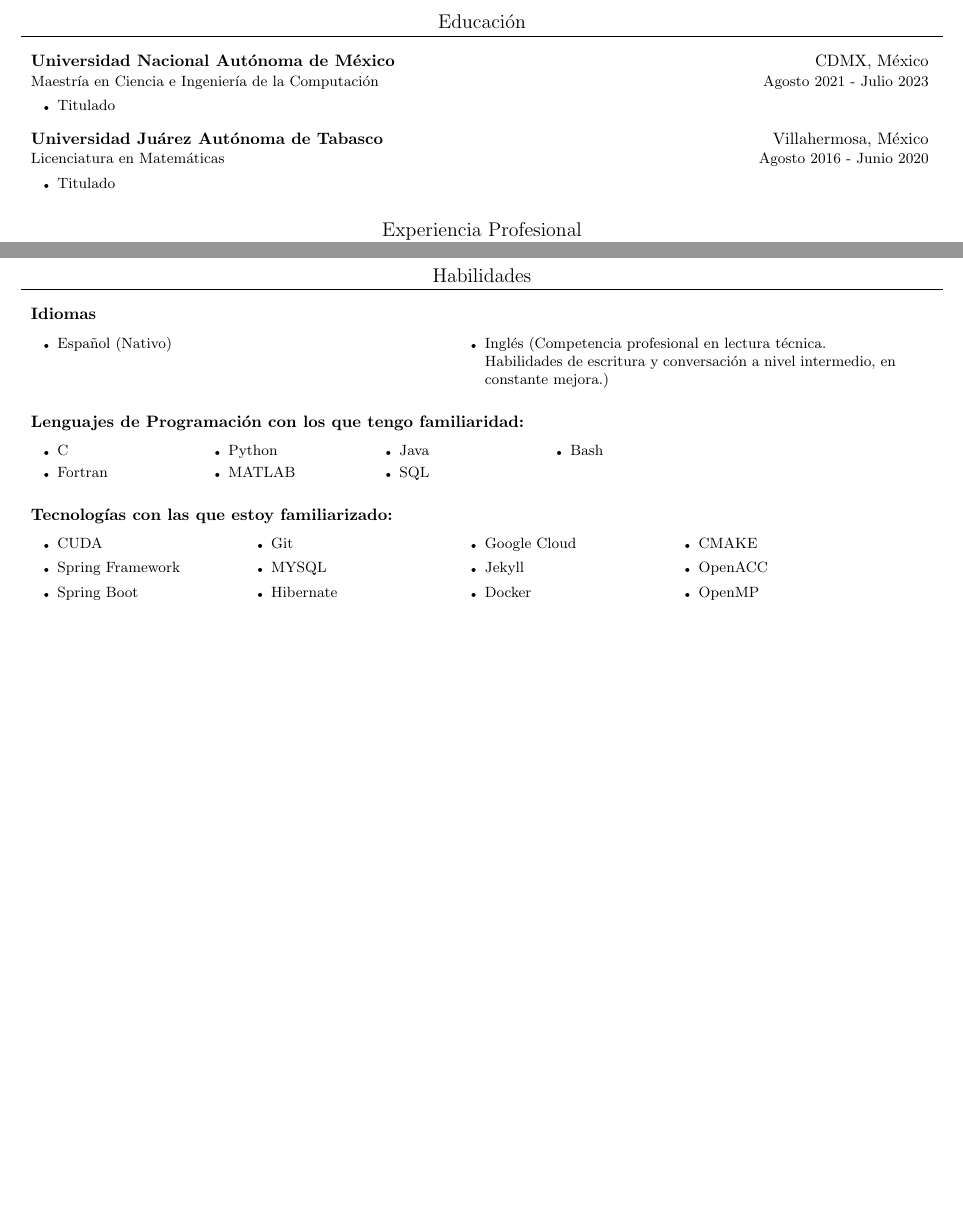
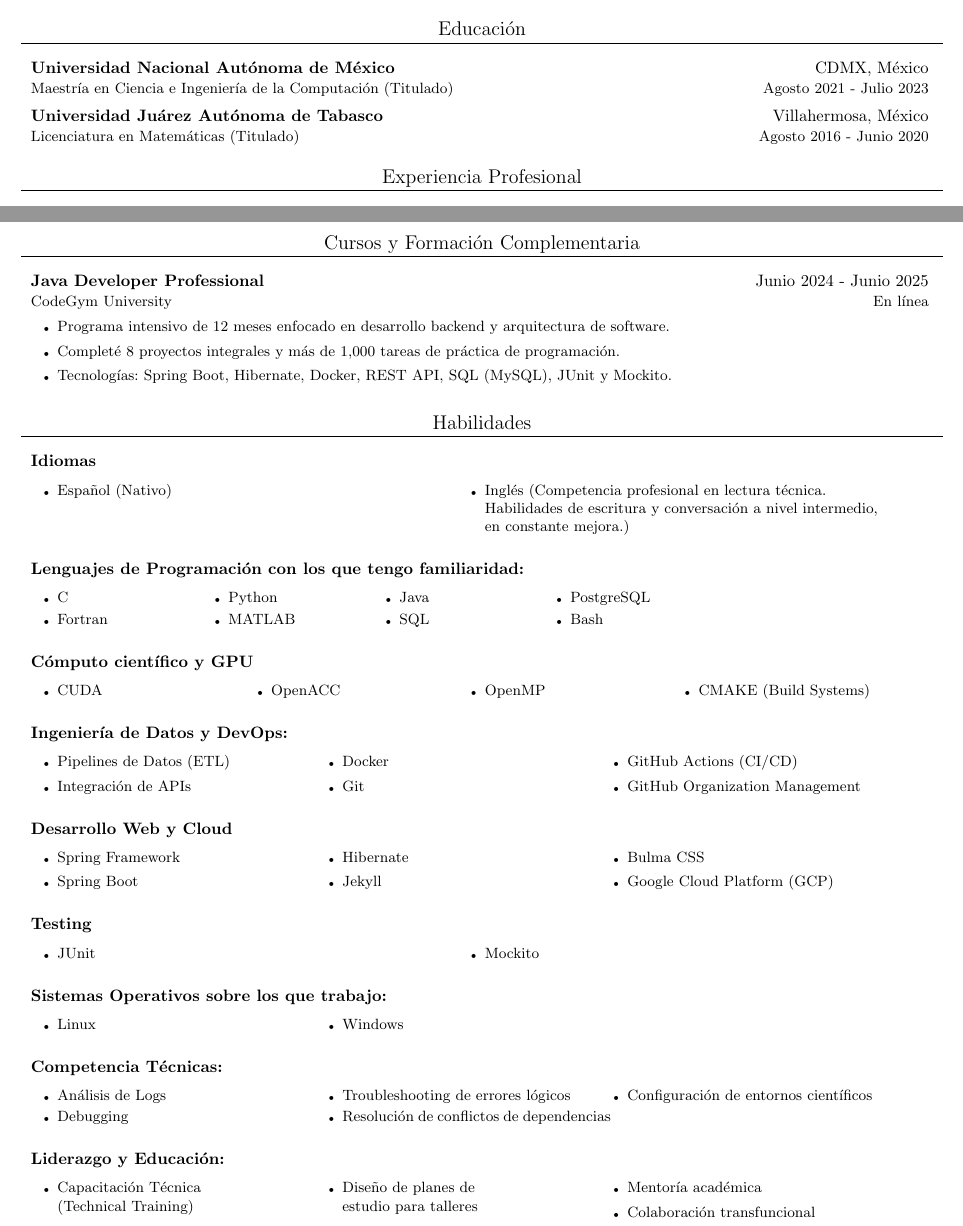
Before and after one commit to edwin-epr/curriculum-vitae-personal, a LaTeX CV (es/edwin-cv.tex): two parts of pages 1 and 2 of 2, joined at a grey line, cut so that both start at the same text, the shorter picture padded with empty space. Compiled offline with pdfLaTeX.

Commit message:
chore: CV mejorado para ajustarse a la formula de google

```diff
--- a/es/edwin-cv.tex
+++ b/es/edwin-cv.tex
@@ -64,14 +64,8 @@
 
 \section{Educación}
 \CVListStart
-\CVSubHeading{Universidad Nacional Autónoma de México}{CDMX, México}{Maestría en Ciencia e Ingeniería de la Computación}{Agosto 2021 - Julio 2023}
-\CVItemizeStart
-\CVitem{Titulado}
-\CVItemizeEnd
-\CVSubHeading{Universidad Juárez Autónoma de Tabasco}{Villahermosa, México}{Licenciatura en Matemáticas}{Agosto 2016 - Junio 2020}
-\CVItemizeStart
-\CVitem{Titulado}
-\CVItemizeEnd
+\CVSubHeading{Universidad Nacional Autónoma de México}{CDMX, México}{Maestría en Ciencia e Ingeniería de la Computación (Titulado)}{Agosto 2021 - Julio 2023}
+\CVSubHeading{Universidad Juárez Autónoma de Tabasco}{Villahermosa, México}{Licenciatura en Matemáticas (Titulado)}{Agosto 2016 - Junio 2020}
 \CVListEnd
 % \section{Proyectos}
 % \CVListStart
@@ -119,6 +113,15 @@
 \CVListEnd
 
 \newpage
+\section{Cursos y Formación Complementaria}
+\CVListStart
+\CVSubHeading{Java Developer Professional}{Junio 2024 - Junio 2025}{CodeGym University}{En línea}
+\CVItemizeStart
+\CVitem{Programa intensivo de 12 meses enfocado en desarrollo backend y arquitectura de software.}
+\CVitem{Completé 8 proyectos integrales y más de 1,000 tareas de práctica de programación.}
+\CVitem{Tecnologías: Spring Boot, Hibernate, Docker, REST API, SQL (MySQL), JUnit y Mockito.}
+\CVItemizeEnd
+\CVListEnd
 \section{Habilidades}
 \CVListStart
 \CVSubHeading{Idiomas}{}{}{}
@@ -127,7 +130,7 @@
 \begin{multicols}{2}
 	\CVitem{Español (Nativo)}
 	\\
-	\CVitem{Inglés (Competencia profesional en lectura técnica. \\ Habilidades de escritura y conversación a nivel intermedio, en constante mejora.)}
+	\CVitem{Inglés (Competencia profesional en lectura técnica. \\ Habilidades de escritura y conversación a nivel intermedio, \\ en constante mejora.)}
 \end{multicols}
 \CVItemizeEnd
 \CVSubHeading{Lenguajes de Programación con los que tengo familiaridad:}{}{}{}
@@ -140,46 +143,88 @@
 	\CVitem{MATLAB}
 	\CVitem{Java}
 	\CVitem{SQL}
+	\CVitem{PostgreSQL}
 	\CVitem{Bash}
 \end{multicols}
 \CVItemizeEnd
 %
-\CVSubHeading{Tecnologías con las que estoy familiarizado:}{}{}{}
+\CVSubHeading{Cómputo científico y GPU}{}{}{}
 \vspace{-15pt}
 \CVItemizeStart
 \begin{multicols}{4}
 	\CVitem{CUDA}
+	\CVitem{OpenACC}
+	\CVitem{OpenMP}
+	\CVitem{CMAKE (Build Systems)}
+\end{multicols}
+\CVItemizeEnd
+%
+\CVSubHeading{Ingeniería de Datos y DevOps:}{}{}{}
+\vspace{-15pt}
+\CVItemizeStart
+\begin{multicols}{3}
+	\CVitem{Pipelines de Datos (ETL)}
+	\CVitem{Integración de APIs}
+	\CVitem{Docker}
+	\CVitem{Git}
+	\CVitem{GitHub Actions (CI/CD)}
+	\CVitem{GitHub Organization Management}
+\end{multicols}
+\CVItemizeEnd
+%
+\CVSubHeading{Desarrollo Web y Cloud}{}{}{}
+\vspace{-15pt}
+\CVItemizeStart
+\begin{multicols}{3}
 	\CVitem{Spring Framework}
 	\CVitem{Spring Boot}
-	\CVitem{Git}
-	\CVitem{MYSQL}
 	\CVitem{Hibernate}
-	\CVitem{Google Cloud}
 	\CVitem{Jekyll}
-	\CVitem{Docker}
-	\CVitem{CMAKE}
-	\CVitem{OpenACC}
-	\CVitem{OpenMP}
+	\CVitem{Bulma CSS}
+	\CVitem{Google Cloud Platform (GCP)}
 \end{multicols}
 \CVItemizeEnd
-%\CVSubHeading{Procesadores de Texto y Lenguajes de Marcado}{}{}{}
-%\vspace{-15pt}
-%\CVItemizeStart
-%\begin{multicols}{3}
-%	\CVitem{Microsoft Office Suite}
-%	\CVitem{Latex}
-%	\CVitem{Markdown}
-%\end{multicols}
-%\CVItemizeEnd
+\CVSubHeading{Testing}{}{}{}
+\vspace{-15pt}
+\CVItemizeStart
+\begin{multicols}{2}
+	\CVitem{JUnit}
+	\CVitem{Mockito}
+\end{multicols}
+\CVItemizeEnd
 %
-%\CVSubHeading{Sistemas Operativos sobre los que trabajo:}{}{}{}
-%\vspace{-15pt}
-%\CVItemizeStart
-%\begin{multicols}{3}
-%	\CVitem{Linux}
-%	\CVitem{Windows}
-%\end{multicols}
-%\CVItemizeEnd
+\CVSubHeading{Sistemas Operativos sobre los que trabajo:}{}{}{}
+\vspace{-15pt}
+\CVItemizeStart
+\begin{multicols}{3}
+	\CVitem{Linux}
+	\CVitem{Windows}
+\end{multicols}
+\CVItemizeEnd
+%
+\CVSubHeading{Competencia Técnicas:}{}{}{}
+\vspace{-15pt}
+\CVItemizeStart
+\begin{multicols}{3}
+	\CVitem{Análisis de Logs}
+	\CVitem{Debugging}
+	\CVitem{Troubleshooting de errores lógicos}
+	\CVitem{Resolución de conflictos de dependencias}
+	\CVitem{Configuración de entornos científicos}
+\end{multicols}
+\CVItemizeEnd
+%
+\CVSubHeading{Liderazgo y Educación:}{}{}{}
+\vspace{-15pt}
+\CVItemizeStart
+\begin{multicols}{3}
+	\CVitem{Capacitación Técnica \\ (Technical Training)}
+	\CVitem{Diseño de planes de \\ estudio para talleres}
+	\CVitem{Mentoría académica}
+	\CVitem{Colaboración transfuncional}
+\end{multicols}
+\CVItemizeEnd
+%
 \CVListEnd
 %\section{Actividades Académicas}
 %\CVItemizeStart
```
